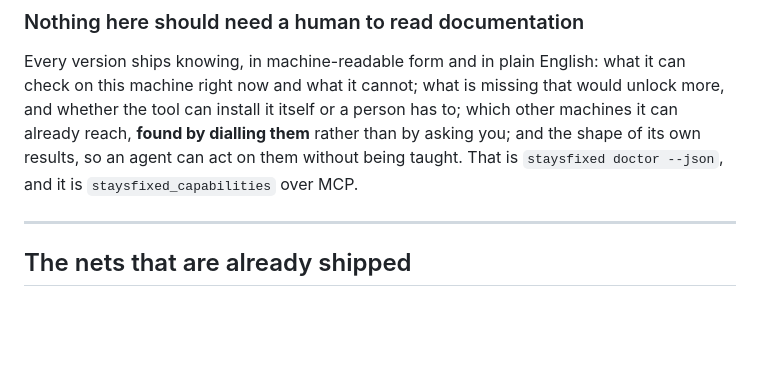
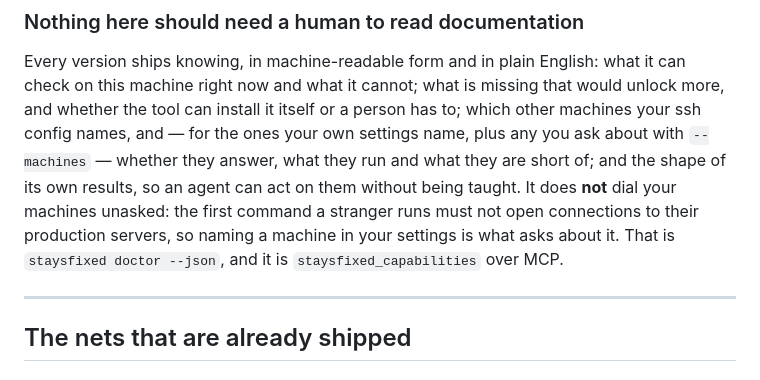
Before and after one commit to asadev/staysfixed, a Markdown page: README.md, the part around the change. Rendered like a GitHub page; blank space fills up the shorter version.

```diff
--- a/README.md
+++ b/README.md
@@ -634,9 +634,12 @@ Full wiring for every client: [docs/mcp.md](docs/mcp.md).
 Every version ships knowing, in machine-readable form and in plain English: what
 it can check on this machine right now and what it cannot; what is missing that
 would unlock more, and whether the tool can install it itself or a person has to;
-which other machines it can already reach, **found by dialling them** rather than
-by asking you; and the shape of its own results, so an agent can act on them
-without being taught. That is `staysfixed doctor --json`, and it is
+which other machines your ssh config names, and — for the ones your own settings
+name, plus any you ask about with `--machines` — whether they answer, what they
+run and what they are short of; and the shape of its own results, so an agent can
+act on them without being taught. It does **not** dial your machines unasked: the
+first command a stranger runs must not open connections to their production
+servers, so naming a machine in your settings is what asks about it. That is `staysfixed doctor --json`, and it is
 `staysfixed_capabilities` over MCP.
 
 ---
```
Also changed, not shown: docs/getting-started.md (+10 -0 lines), docs/how-v2-works.md (+5 -2 lines).
